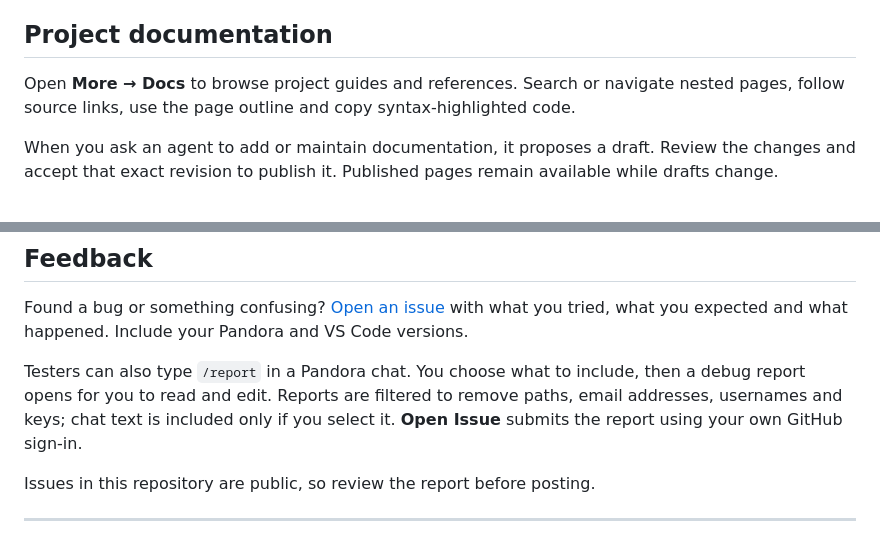
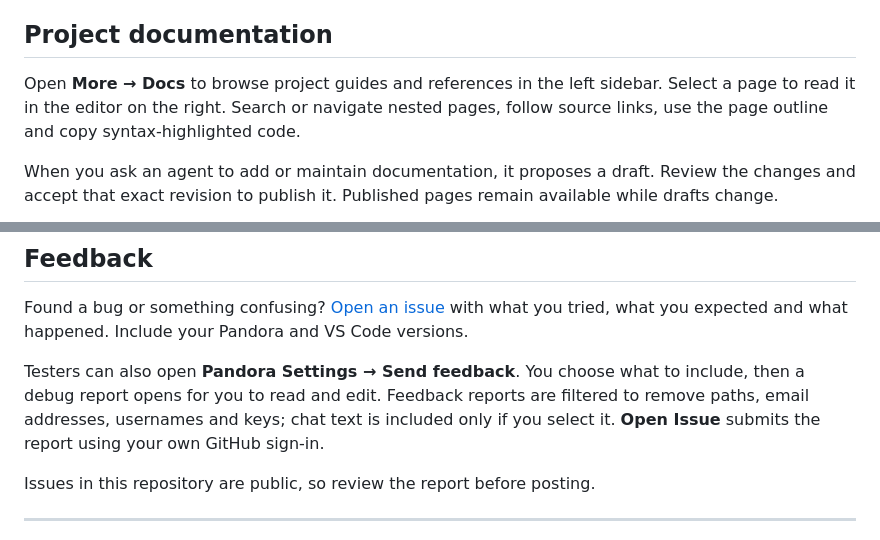
Before and after one commit to pandora-software/pandora-ai-utility, a Markdown page: README.md, 2 parts joined by grey strips. Rendered like a GitHub page.

```diff
--- a/README.md
+++ b/README.md
@@ -142,7 +142,7 @@ Five workflows are included:
 
 ## Project documentation
 
-Open **More → Docs** to browse project guides and references. Search or navigate nested pages, follow source links, use the page outline and copy syntax-highlighted code.
+Open **More → Docs** to browse project guides and references in the left sidebar. Select a page to read it in the editor on the right. Search or navigate nested pages, follow source links, use the page outline and copy syntax-highlighted code.
 
 When you ask an agent to add or maintain documentation, it proposes a draft. Review the changes and accept that exact revision to publish it. Published pages remain available while drafts change.
 
@@ -248,7 +262,7 @@ When you're ready to try a workflow, use `/run studio <your feature>`.
 
 Found a bug or something confusing? [Open an issue](https://github.com/pandora-software/pandora-ai-utility/issues) with what you tried, what you expected and what happened. Include your Pandora and VS Code versions.
 
-Testers can also type `/report` in a Pandora chat. You choose what to include, then a debug report opens for you to read and edit. Reports are filtered to remove paths, email addresses, usernames and keys; chat text is included only if you select it. **Open Issue** submits the report using your own GitHub sign-in.
+Testers can also open **Pandora Settings → Send feedback**. You choose what to include, then a debug report opens for you to read and edit. Feedback reports are filtered to remove paths, email addresses, usernames and keys; chat text is included only if you select it. **Open Issue** submits the report using your own GitHub sign-in.
 
 Issues in this repository are public, so review the report before posting.
 
```
Also changed, not shown: other parts of README.md (+16 -2 lines), docs/images/reports.png (added).
